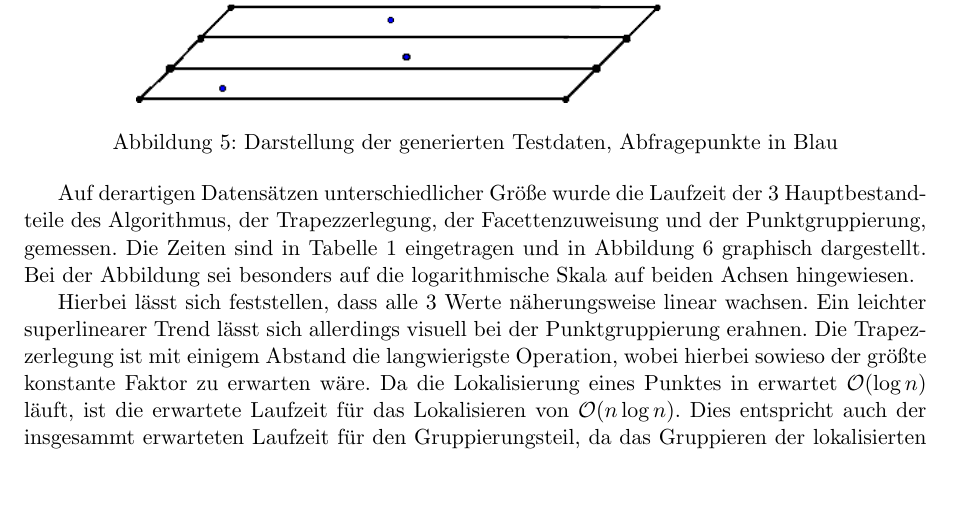
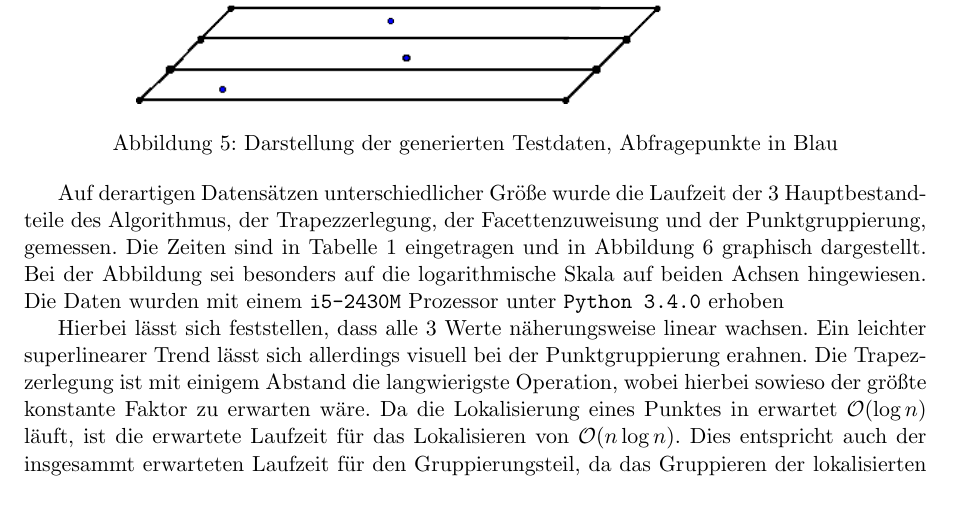
Before and after one commit to chris-code/AlGeo-Projekt, a LaTeX document (doc/Report.tex): part of page 5 of 7, cut so that both start at the same text. Compiled offline with pdfLaTeX.

Commit message:
Performance: Added info about the environment the runtime was measured in

```diff
--- a/doc/Report.tex
+++ b/doc/Report.tex
@@ -269,7 +269,7 @@ Zum Testen der Performance wurden Testdatensätze generiert, die automatisch von
 	\label{fig:generated_dataset}
 \end{figure}
 
-Auf derartigen Datensätzen unterschiedlicher Größe wurde die Laufzeit der 3 Hauptbestandteile des Algorithmus, der Trapezzerlegung, der Facettenzuweisung und der Punktgruppierung, gemessen. Die Zeiten sind in Tabelle \ref{tab:performance_table} eingetragen und in Abbildung \ref{fig:performance_plot} graphisch dargestellt. Bei der Abbildung sei besonders auf die logarithmische Skala auf beiden Achsen hingewiesen.
+Auf derartigen Datensätzen unterschiedlicher Größe wurde die Laufzeit der 3 Hauptbestandteile des Algorithmus, der Trapezzerlegung, der Facettenzuweisung und der Punktgruppierung, gemessen. Die Zeiten sind in Tabelle \ref{tab:performance_table} eingetragen und in Abbildung \ref{fig:performance_plot} graphisch dargestellt. Bei der Abbildung sei besonders auf die logarithmische Skala auf beiden Achsen hingewiesen. Die Daten wurden mit einem \texttt{i5-2430M} Prozessor unter \texttt{Python 3.4.0} erhoben
 
 \begin{table}[h!]
 	\centering
```
